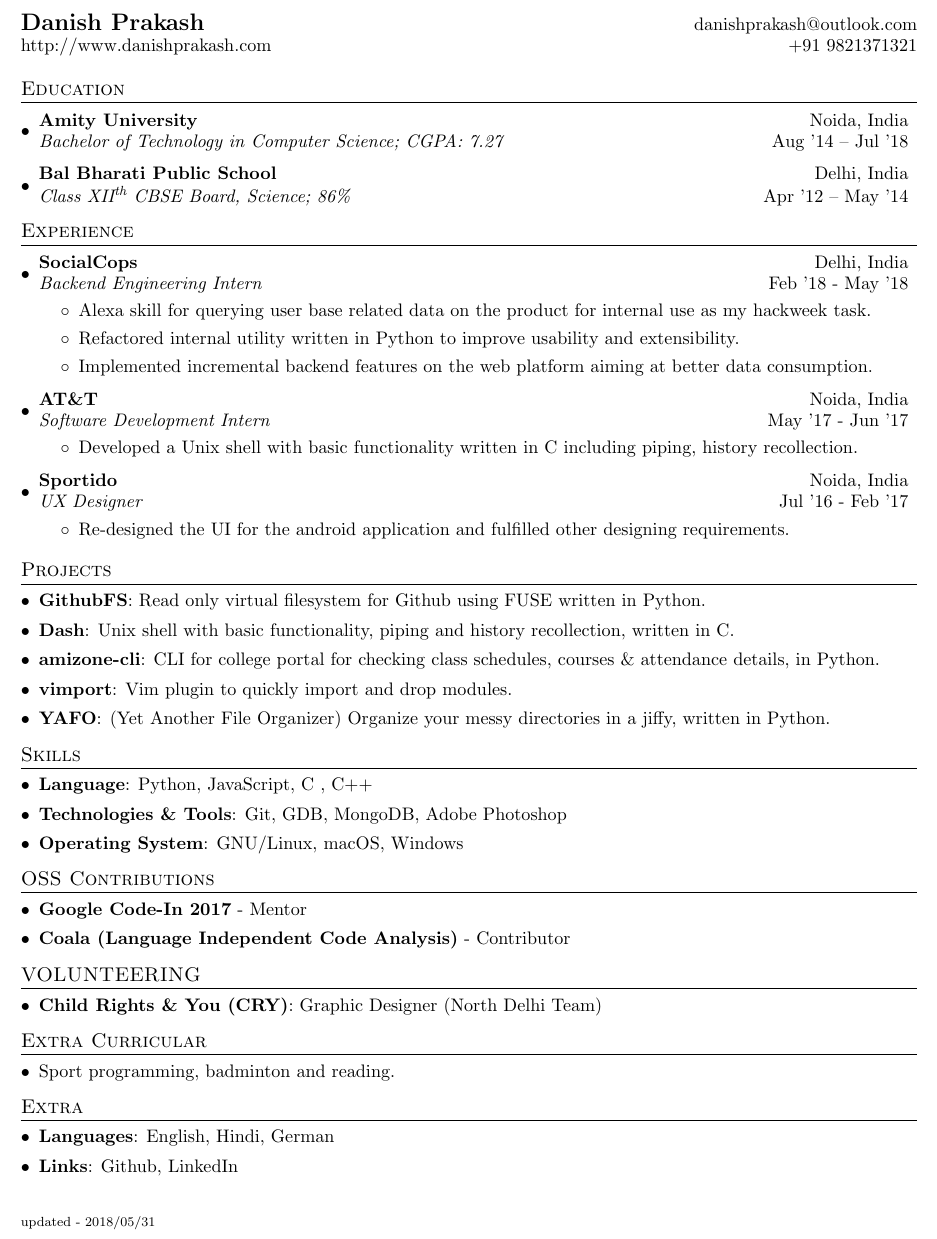
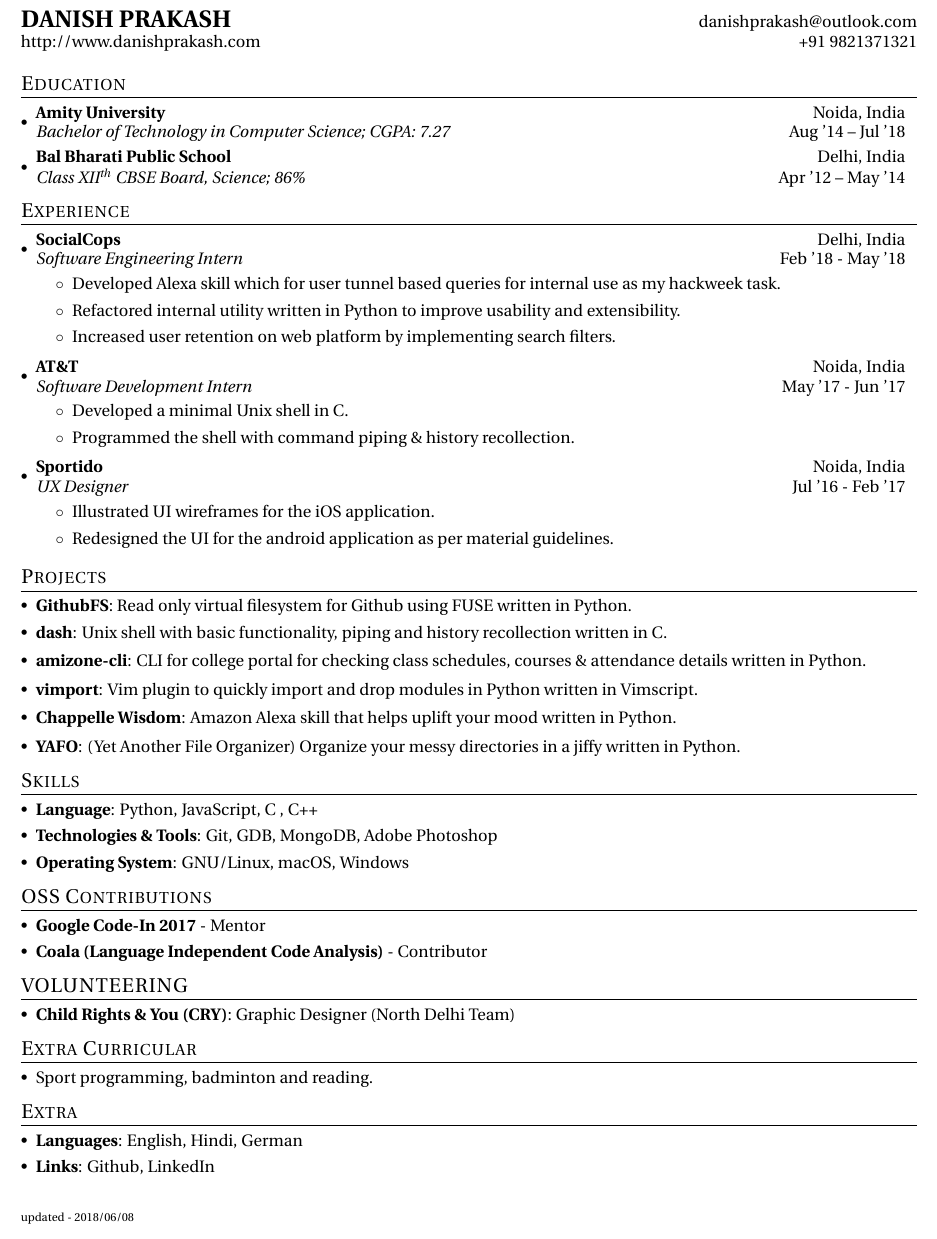
Before and after one commit to danishprakash/resume, a LaTeX document (source/online_version.tex): part of the page, cut at the place of the change. Compiled offline with pdfLaTeX.

Commit message:
Changes:
- update font - utopia
- rephrased experience content
- added chappelle wisdom under projects

```diff
--- a/source/online_version.tex
+++ b/source/online_version.tex
@@ -1,4 +1,4 @@
-\documentclass[letterpaper,11pt]{article}
+\documentclass[letterpaper,10.5pt]{article}
 
 \usepackage{latexsym}
 \usepackage[empty]{fullpage}
@@ -12,6 +12,7 @@
 \usepackage{color,soul}
 \definecolor{lightblue}{rgb}{0.957,.941,0.837}
 \sethlcolor{white}
+\usepackage{utopia}
 
 
 \pagestyle{fancy}
@@ -19,7 +20,7 @@
 \fancyfoot{}
 \renewcommand{\headrulewidth}{0pt}
 \renewcommand{\footrulewidth}{0pt}
-\renewcommand{\baselinestretch}{.95}
+\renewcommand{\baselinestretch}{1}
 
 
 % Adjust margins
@@ -72,7 +73,7 @@
 
 %----------HEADING-----------------
 \begin{tabular*}{\textwidth}{l@{\extracolsep{\fill}}r}
-  \textbf{\href{https://prakashdanish.github.io/}{\Large Danish Prakash}} &
+  \textbf{\href{https://prakashdanish.github.io/}{\Large DANISH PRAKASH}} &
   \href{mailto:danishprakash@outlook.com}{\hl{danishprakash@outlook.com}}\\
   \href{https://prakashdanish.github.io/}{\hl{http://www.danishprakash.com}} & +91 9821371321 \\
 \end{tabular*}
@@ -96,15 +97,14 @@
 
       \resumeSubheading
       {SocialCops} {Delhi, India}
-      {Backend Engineering Intern}{Feb '18 - May '18}
+      {Software Engineering Intern}{Feb '18 - May '18}
       \resumeItemListStart
         \resumeItem{}
-        {Alexa skill for querying user base related data on the product for internal use as my hackweek task.}
+        {Developed Alexa skill which for user tunnel based queries for internal use as my hackweek task.}
         \resumeItem{}
         {Refactored internal utility written in Python to improve usability and extensibility.}
-
         \resumeItem{}
-        {Implemented incremental backend features on the web platform aiming at better data consumption.}
+        {Increased user retention on web platform by implementing search filters.}
       \resumeItemListEnd
 
     \resumeSubheading
@@ -112,15 +112,19 @@
       {Software Development Intern}{May '17 - Jun '17}
       \resumeItemListStart
         \resumeItem{}
-          {Developed a Unix shell with basic functionality written in C including piping, history recollection.}
+          {Developed a minimal Unix shell in C.}
+        \resumeItem{}
+          {Programmed the shell with command piping \& history recollection.}
       \resumeItemListEnd
 
     \resumeSubheading
       {Sportido}{Noida, India}
       {UX Designer}{Jul '16 - Feb '17}
       \resumeItemListStart
+         \resumeItem{}
+         {Illustrated UI wireframes for the iOS application.}
         \resumeItem{}
-          {Re-designed the UI for the android application and fulfilled other designing requirements.}
+          {Redesigned the UI for the android application as per material guidelines.}
       \resumeItemListEnd
 
   \resumeSubHeadingListEnd
@@ -131,14 +135,16 @@
   \resumeSubHeadingListStart
     \resumeSubItem{GithubFS}
       {:    Read only virtual filesystem for Github using FUSE written in Python.}
-    \resumeSubItem{\href{https://github.com/prakashdanish/dash}{\hl{Dash}}}
-      {:    Unix shell with basic functionality, piping and history recollection, written in C.}
+    \resumeSubItem{\href{https://github.com/prakashdanish/dash}{\hl{dash}}}
+      {:    Unix shell with basic functionality, piping and history recollection written in C.}
     \resumeSubItem{\href{https://github.com/prakashdanish/amizone-cli}{\hl{amizone-cli}}}
-      {:    CLI for college portal for checking class schedules, courses \& attendance details, in Python.}
+      {:    CLI for college portal for checking class schedules, courses \& attendance details written in Python.}
       \resumeSubItem{\href{https://github.com/prakashdanish/vimport}{\hl{vimport}}}
-      {:     Vim plugin to quickly import and drop modules.}
+      {:     Vim plugin to quickly import and drop modules in Python written in Vimscript.}
+    \resumeSubItem{\href{https://www.amazon.com/Danish-Prakash-Chapelle-Wisdom/dp/B07B3YT38D}{\hl{Chappelle Wisdom}}}
+      {:     Amazon Alexa skill that helps uplift your mood written in Python.}
     \resumeSubItem{\href{https://github.com/prakashdanish/yafo}{\hl{YAFO}}}
-      {:     (Yet Another File Organizer) Organize your messy directories in a jiffy, written in Python.}
+      {:     (Yet Another File Organizer) Organize your messy directories in a jiffy written in Python.}
 
 
   \resumeSubHeadingListEnd
@@ -203,7 +209,7 @@
     \resumeSubHeadingListEnd
 
 
-\lfoot{\scriptsize{updated - 2018/05/31}}
+\lfoot{\scriptsize{updated - 2018/06/08}}
 
 
 
```
